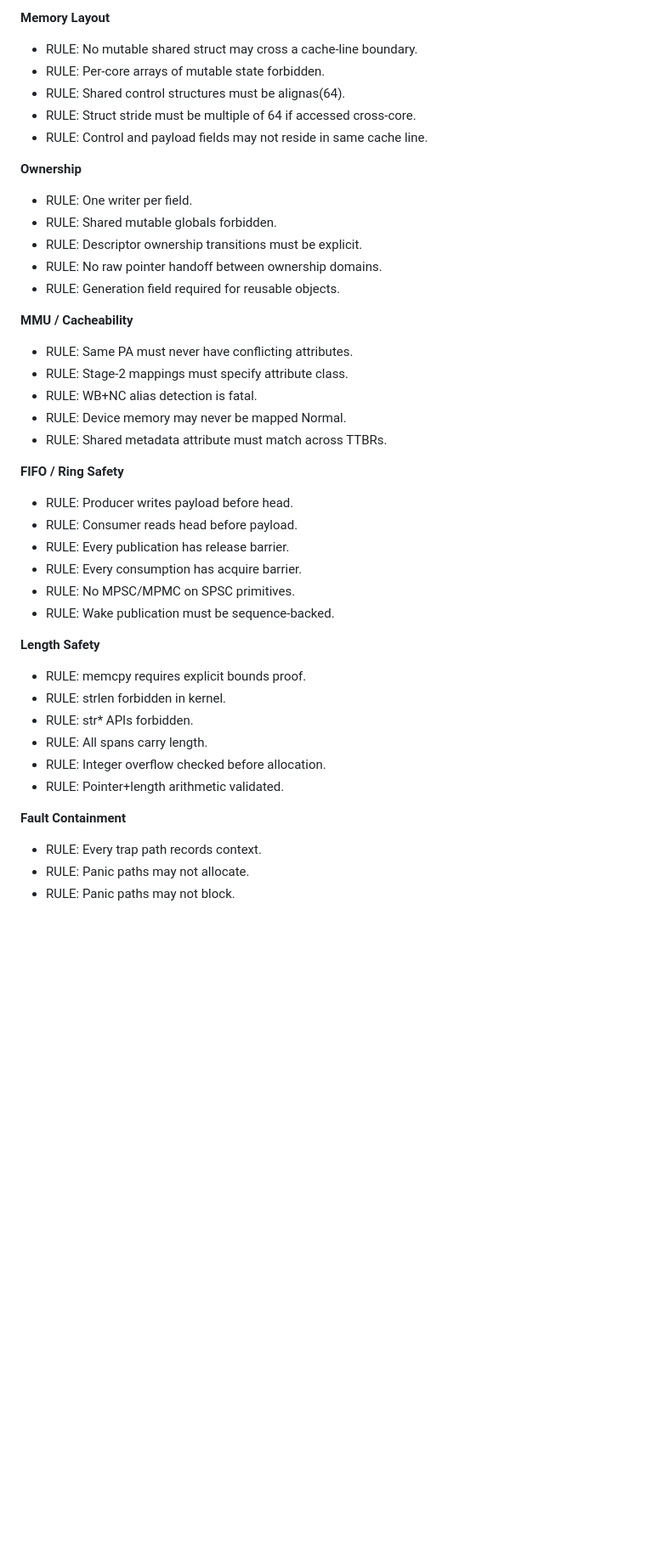
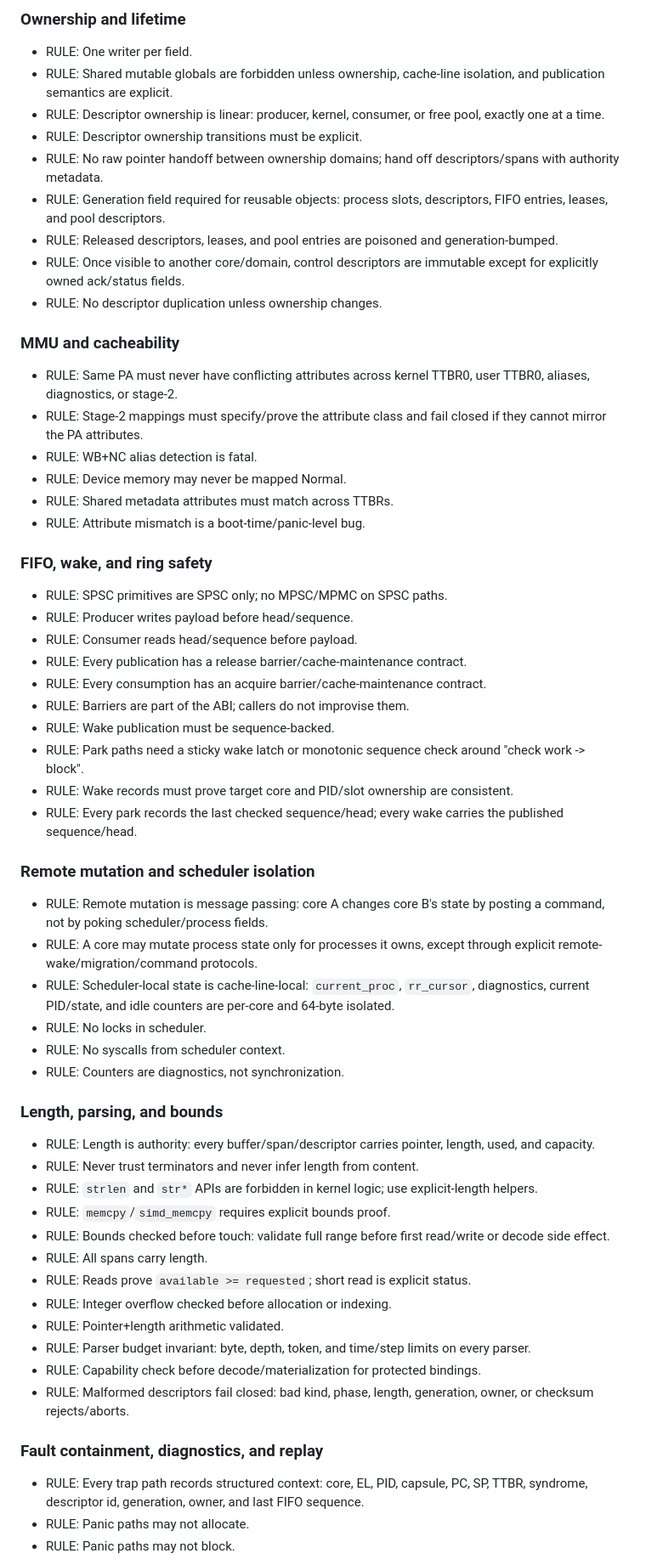
Before and after one commit to WillEastbury/pios, a Markdown page: docs/ipc.md, the part around one of its changes. Shown at 85% size. GitHub-like rendering; blank space fills up the shorter version.

```diff
--- a/docs/ipc.md
+++ b/docs/ipc.md
@@ -50,42 +21,64 @@ These are hard invariants for FIFO, wake-ring, scheduler, descriptor, IPC, and D
 
-**Memory Layout**
-- RULE: No mutable shared struct may cross a cache-line boundary.
-- RULE: Per-core arrays of mutable state forbidden.
-- RULE: Shared control structures must be alignas(64).
-- RULE: Struct stride must be multiple of 64 if accessed cross-core.
-- RULE: Control and payload fields may not reside in same cache line.
+### Ownership and lifetime
 
-**Ownership**
 - RULE: One writer per field.
-- RULE: Shared mutable globals forbidden.
+- RULE: Shared mutable globals are forbidden unless ownership, cache-line isolation, and publication semantics are explicit.
+- RULE: Descriptor ownership is linear: producer, kernel, consumer, or free pool, exactly one at a time.
 - RULE: Descriptor ownership transitions must be explicit.
-- RULE: No raw pointer handoff between ownership domains.
-- RULE: Generation field required for reusable objects.
+- RULE: No raw pointer handoff between ownership domains; hand off descriptors/spans with authority metadata.
+- RULE: Generation field required for reusable objects: process slots, descriptors, FIFO entries, leases, and pool descriptors.
+- RULE: Released descriptors, leases, and pool entries are poisoned and generation-bumped.
+- RULE: Once visible to another core/domain, control descriptors are immutable except for explicitly owned ack/status fields.
+- RULE: No descriptor duplication unless ownership changes.
 
-**MMU / Cacheability**
-- RULE: Same PA must never have conflicting attributes.
-- RULE: Stage-2 mappings must specify attribute class.
+### MMU and cacheability
+
+- RULE: Same PA must never have conflicting attributes across kernel TTBR0, user TTBR0, aliases, diagnostics, or stage-2.
+- RULE: Stage-2 mappings must specify/prove the attribute class and fail closed if they cannot mirror the PA attributes.
 - RULE: WB+NC alias detection is fatal.
 - RULE: Device memory may never be mapped Normal.
-- RULE: Shared metadata attribute must match across TTBRs.
+- RULE: Shared metadata attributes must match across TTBRs.
+- RULE: Attribute mismatch is a boot-time/panic-level bug.
 
-**FIFO / Ring Safety**
-- RULE: Producer writes payload before head.
-- RULE: Consumer reads head before payload.
-- RULE: Every publication has release barrier.
-- RULE: Every consumption has acquire barrier.
-- RULE: No MPSC/MPMC on SPSC primitives.
+### FIFO, wake, and ring safety
+
+- RULE: SPSC primitives are SPSC only; no MPSC/MPMC on SPSC paths.
+- RULE: Producer writes payload before head/sequence.
+- RULE: Consumer reads head/sequence before payload.
+- RULE: Every publication has a release barrier/cache-maintenance contract.
+- RULE: Every consumption has an acquire barrier/cache-maintenance contract.
+- RULE: Barriers are part of the ABI; callers do not improvise them.
 - RULE: Wake publication must be sequence-backed.
+- RULE: Park paths need a sticky wake latch or monotonic sequence check around "check work -> block".
+- RULE: Wake records must prove target core and PID/slot ownership are consistent.
+- RULE: Every park records the last checked sequence/head; every wake carries the published sequence/head.
 
-**Length Safety**
-- RULE: memcpy requires explicit bounds proof.
-- RULE: strlen forbidden in kernel.
-- RULE: str* APIs forbidden.
+### Remote mutation and scheduler isolation
+
+- RULE: Remote mutation is message passing: core A changes core B's state by posting a command, not by poking scheduler/process fields.
+- RULE: A core may mutate process state only for processes it owns, except through explicit remote-wake/migration/command protocols.
+- RULE: Scheduler-local state is cache-line-local: `current_proc`, `rr_cursor`, diagnostics, current PID/state, and idle counters are per-core and 64-byte isolated.
+- RULE: No locks in scheduler.
+- RULE: No syscalls from scheduler context.
+- RULE: Counters are diagnostics, not synchronization.
+
+### Length, parsing, and bounds
+
+- RULE: Length is authority: every buffer/span/descriptor carries pointer, length, used, and capacity.
+- RULE: Never trust terminators and never infer length from content.
+- RULE: `strlen` and `str*` APIs are forbidden in kernel logic; use explicit-length helpers.
+- RULE: `memcpy`/`simd_memcpy` requires explicit bounds proof.
+- RULE: Bounds checked before touch: validate full range before first read/write or decode side effect.
 - RULE: All spans carry length.
-- RULE: Integer overflow checked before allocation.
+- RULE: Reads prove `available >= requested`; short read is explicit status.
+- RULE: Integer overflow checked before allocation or indexing.
 - RULE: Pointer+length arithmetic validated.
+- RULE: Parser budget invariant: byte, depth, token, and time/step limits on every parser.
+- RULE: Capability check before decode/materialization for protected bindings.
+- RULE: Malformed descriptors fail closed: bad kind, phase, length, generation, owner, or checksum rejects/aborts.
 
-**Fault Containment**
-- RULE: Every trap path records context.
+### Fault containment, diagnostics, and replay
+
+- RULE: Every trap path records structured context: core, EL, PID, capsule, PC, SP, TTBR, syndrome, descriptor id, generation, owner, and last FIFO sequence.
 - RULE: Panic paths may not allocate.
 - RULE: Panic paths may not block.
```
Also changed, not shown: other parts of docs/ipc.md (+19 -45 lines), .github/copilot-instructions.md (+64 -76 lines).
